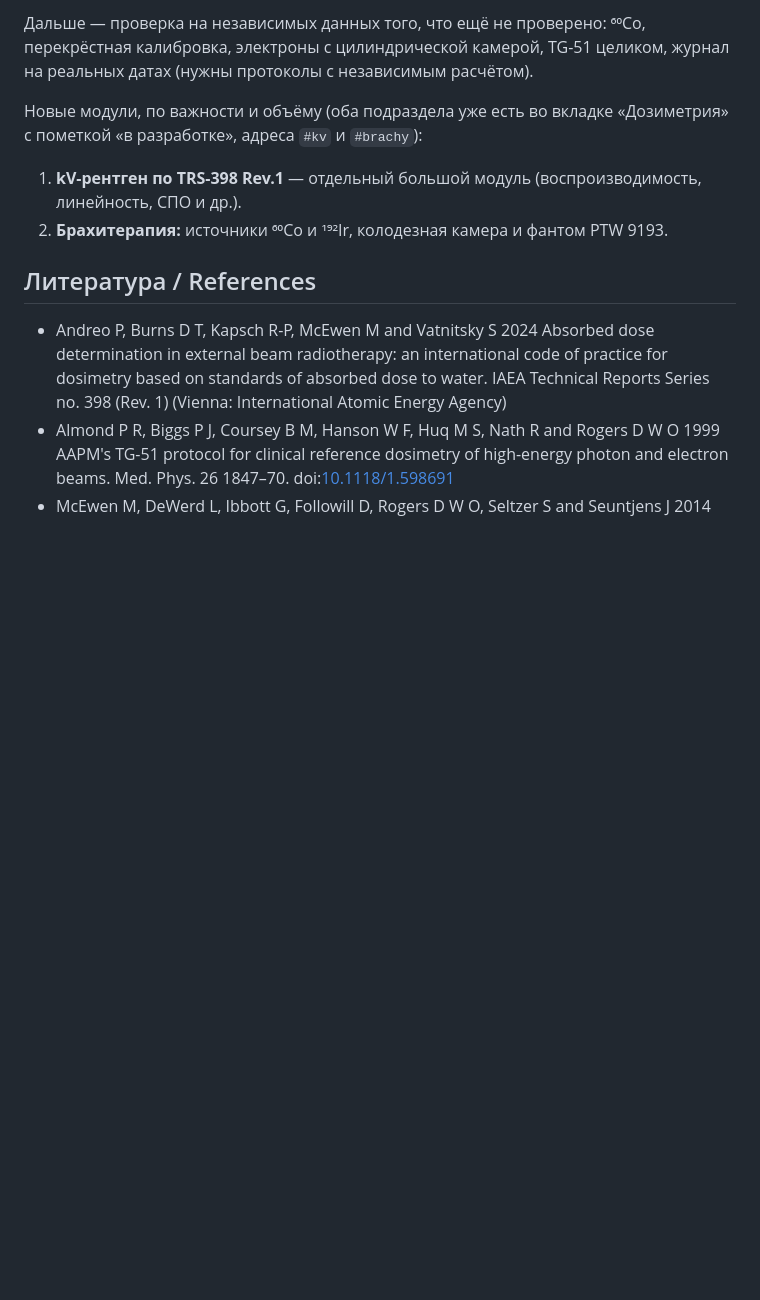
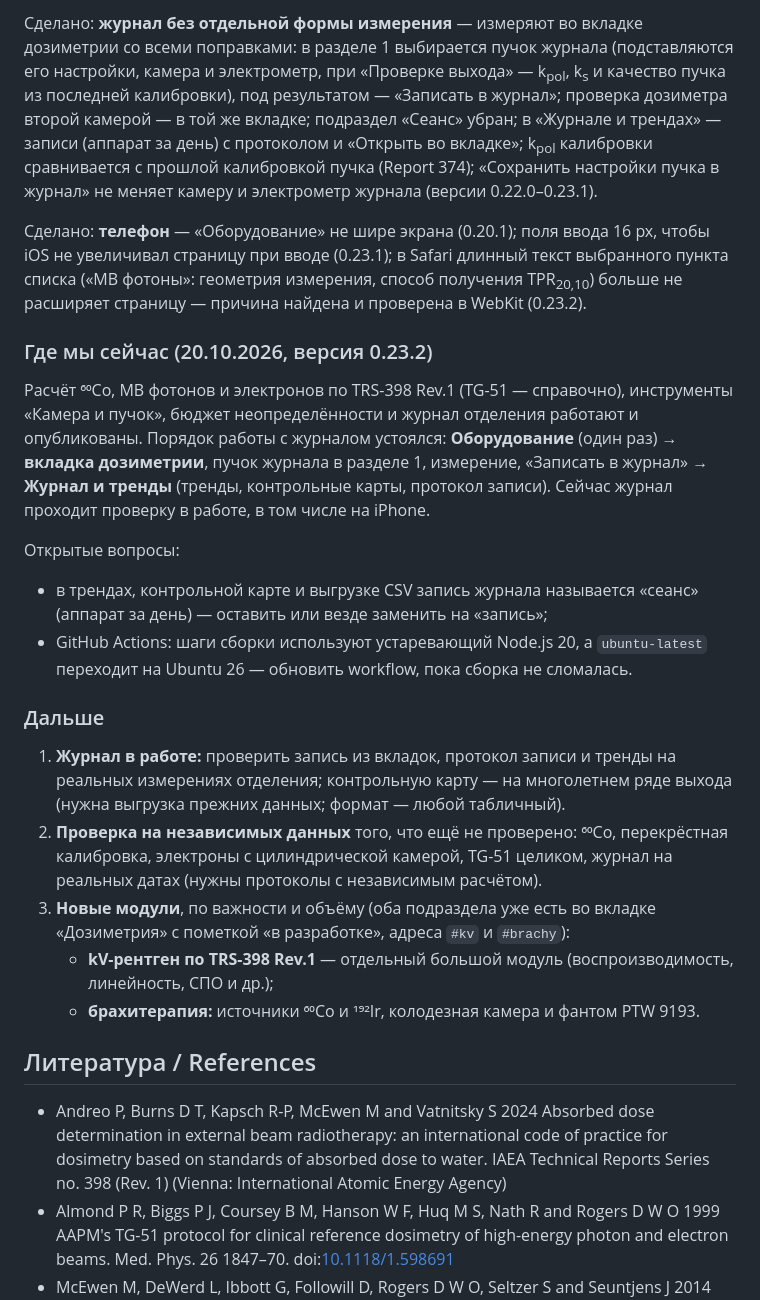
Before and after one commit to mesava/Reference-dosimetry, a Markdown page: README.md, the part around one of its changes. GitHub-like rendering; blank space fills up the shorter version.

Commit message:
README: где мы сейчас (0.23.2), открытые вопросы и дальнейшие шаги

```diff
--- a/README.md
+++ b/README.md
@@ -319,10 +319,23 @@ docs/journal.md         журнал: файл, оборудование, изм
 
-Дальше — проверка на независимых данных того, что ещё не проверено: ⁶⁰Co, перекрёстная калибровка, электроны с цилиндрической камерой, TG-51 целиком, журнал на реальных датах (нужны протоколы с независимым расчётом).
+Сделано: **журнал без отдельной формы измерения** — измеряют во вкладке дозиметрии со всеми поправками: в разделе 1 выбирается пучок журнала (подставляются его настройки, камера и электрометр, при «Проверке выхода» — k<sub>pol</sub>, k<sub>s</sub> и качество пучка из последней калибровки), под результатом — «Записать в журнал»; проверка дозиметра второй камерой — в той же вкладке; подраздел «Сеанс» убран; в «Журнале и трендах» — записи (аппарат за день) с протоколом и «Открыть во вкладке»; k<sub>pol</sub> калибровки сравнивается с прошлой калибровкой пучка (Report 374); «Сохранить настройки пучка в журнал» не меняет камеру и электрометр журнала (версии 0.22.0–0.23.1).
 
-Новые модули, по важности и объёму (оба подраздела уже есть во вкладке «Дозиметрия» с пометкой «в разработке», адреса `#kv` и `#brachy`):
+Сделано: **телефон** — «Оборудование» не шире экрана (0.20.1); поля ввода 16 px, чтобы iOS не увеличивал страницу при вводе (0.23.1); в Safari длинный текст выбранного пункта списка («МВ фотоны»: геометрия измерения, способ получения TPR<sub>20,10</sub>) больше не расширяет страницу — причина найдена и проверена в WebKit (0.23.2).
 
-1. **kV-рентген по TRS-398 Rev.1** — отдельный большой модуль (воспроизводимость, линейность, СПО и др.).
-2. **Брахитерапия:** источники ⁶⁰Co и ¹⁹²Ir, колодезная камера и фантом PTW 9193.
+### Где мы сейчас (20.10.2026, версия 0.23.2)
+
+Расчёт ⁶⁰Co, МВ фотонов и электронов по TRS-398 Rev.1 (TG-51 — справочно), инструменты «Камера и пучок», бюджет неопределённости и журнал отделения работают и опубликованы. Порядок работы с журналом устоялся: **Оборудование** (один раз) → **вкладка дозиметрии**, пучок журнала в разделе 1, измерение, «Записать в журнал» → **Журнал и тренды** (тренды, контрольные карты, протокол записи). Сейчас журнал проходит проверку в работе, в том числе на iPhone.
+
+Открытые вопросы:
+- в трендах, контрольной карте и выгрузке CSV запись журнала называется «сеанс» (аппарат за день) — оставить или везде заменить на «запись»;
+- GitHub Actions: шаги сборки используют устаревающий Node.js 20, а `ubuntu-latest` переходит на Ubuntu 26 — обновить workflow, пока сборка не сломалась.
+
+### Дальше
+
+1. **Журнал в работе:** проверить запись из вкладок, протокол записи и тренды на реальных измерениях отделения; контрольную карту — на многолетнем ряде выхода (нужна выгрузка прежних данных; формат — любой табличный).
+2. **Проверка на независимых данных** того, что ещё не проверено: ⁶⁰Co, перекрёстная калибровка, электроны с цилиндрической камерой, TG-51 целиком, журнал на реальных датах (нужны протоколы с независимым расчётом).
+3. **Новые модули**, по важности и объёму (оба подраздела уже есть во вкладке «Дозиметрия» с пометкой «в разработке», адреса `#kv` и `#brachy`):
+   - **kV-рентген по TRS-398 Rev.1** — отдельный большой модуль (воспроизводимость, линейность, СПО и др.);
+   - **брахитерапия:** источники ⁶⁰Co и ¹⁹²Ir, колодезная камера и фантом PTW 9193.
 
 ## Литература / References
 
```
Also changed, not shown: other parts of README.md (+1 -1 lines).
